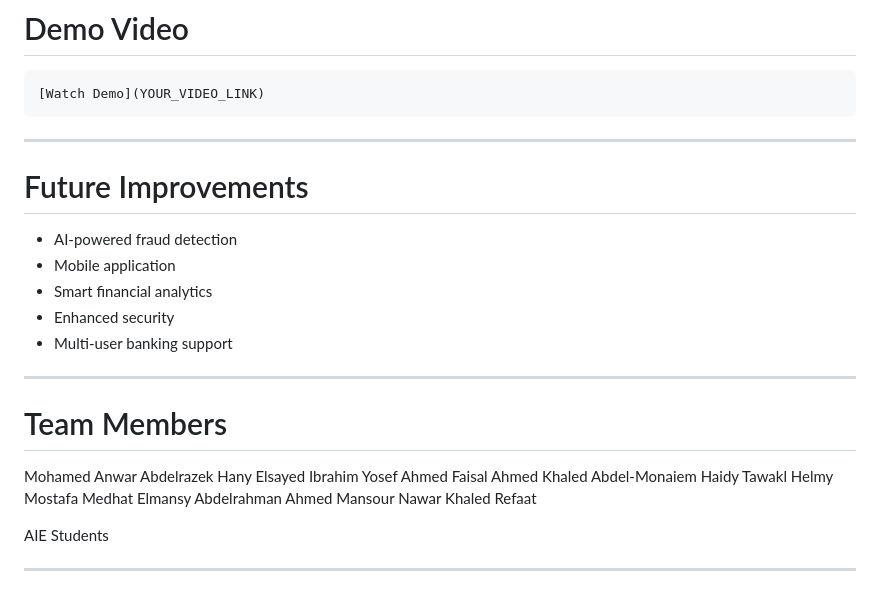
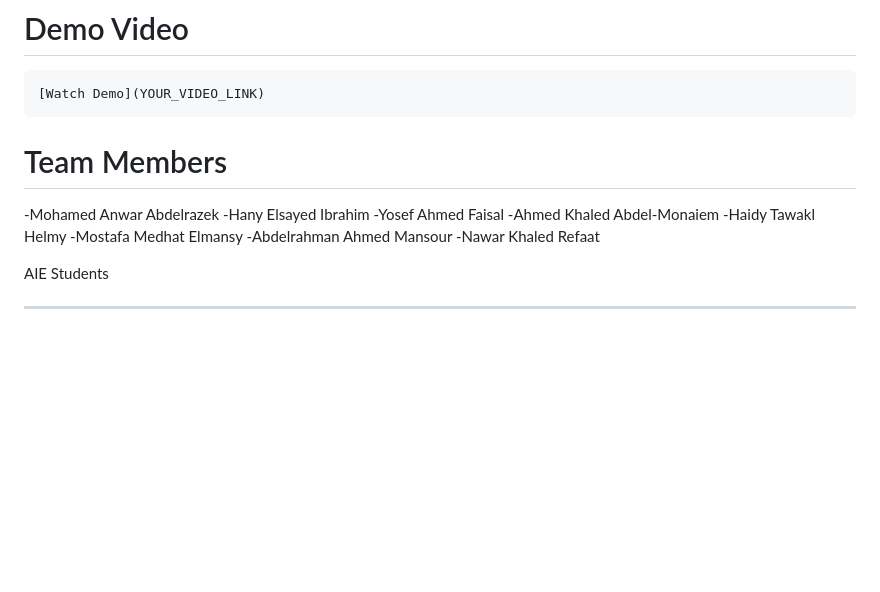
Before and after one commit to mohameda1011/Smart-ATM-System, a Markdown page: README.md, the part around the change. Drawn GitHub-style; blank space fills up the shorter version.

````diff
--- a/README.md
+++ b/README.md
@@ -331,28 +331,16 @@ python main.py
 [Watch Demo](YOUR_VIDEO_LINK)
 ```
 
----
-
-# Future Improvements
-
-- AI-powered fraud detection
-- Mobile application
-- Smart financial analytics
-- Enhanced security
-- Multi-user banking support
-
----
-
 # Team Members
 
-Mohamed Anwar Abdelrazek
-Hany Elsayed Ibrahim
-Yosef Ahmed Faisal
-Ahmed Khaled Abdel-Monaiem
-Haidy Tawakl Helmy
-Mostafa Medhat Elmansy
-Abdelrahman Ahmed Mansour
-Nawar Khaled Refaat
+-Mohamed Anwar Abdelrazek
+-Hany Elsayed Ibrahim
+-Yosef Ahmed Faisal
+-Ahmed Khaled Abdel-Monaiem
+-Haidy Tawakl Helmy
+-Mostafa Medhat Elmansy
+-Abdelrahman Ahmed Mansour
+-Nawar Khaled Refaat
 
 AIE Students
 
````
